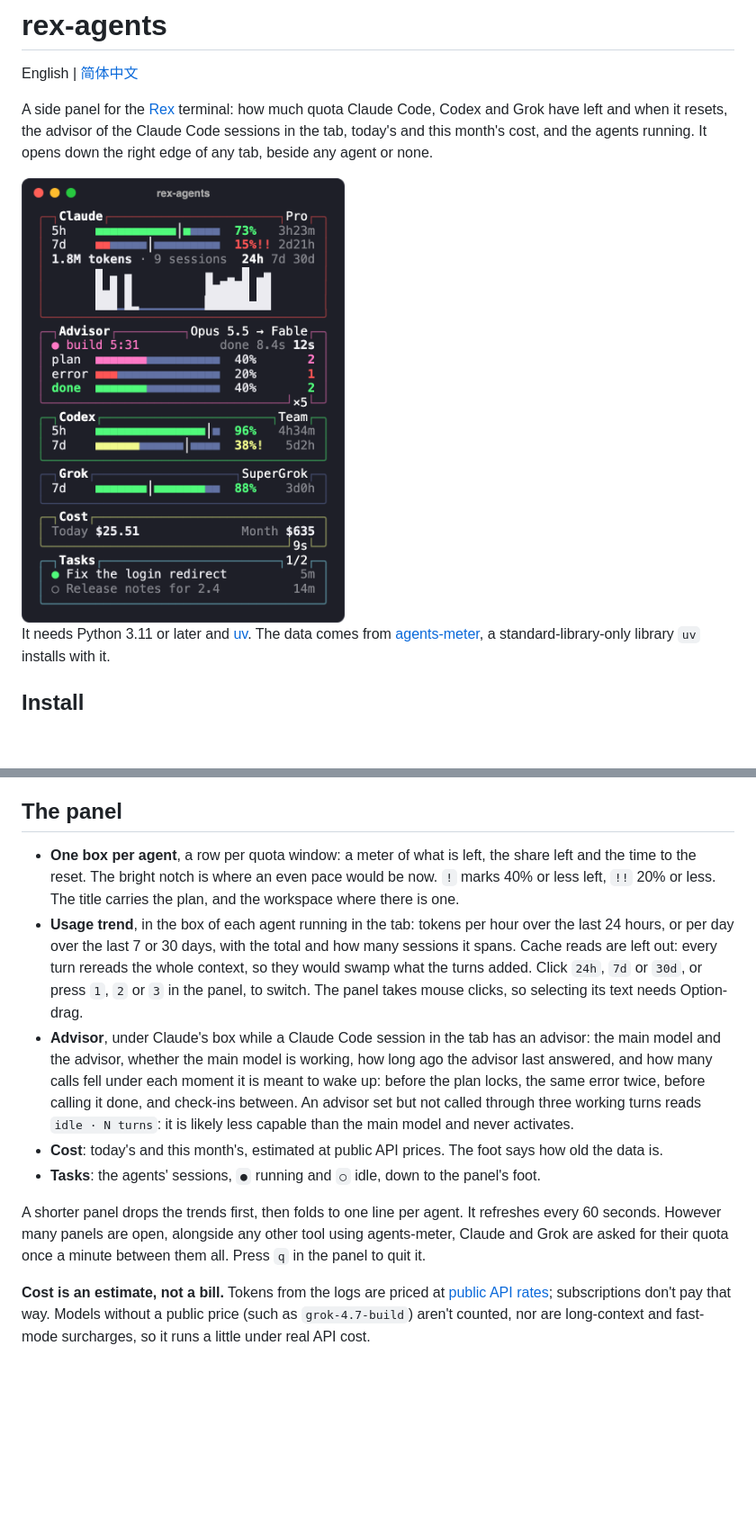
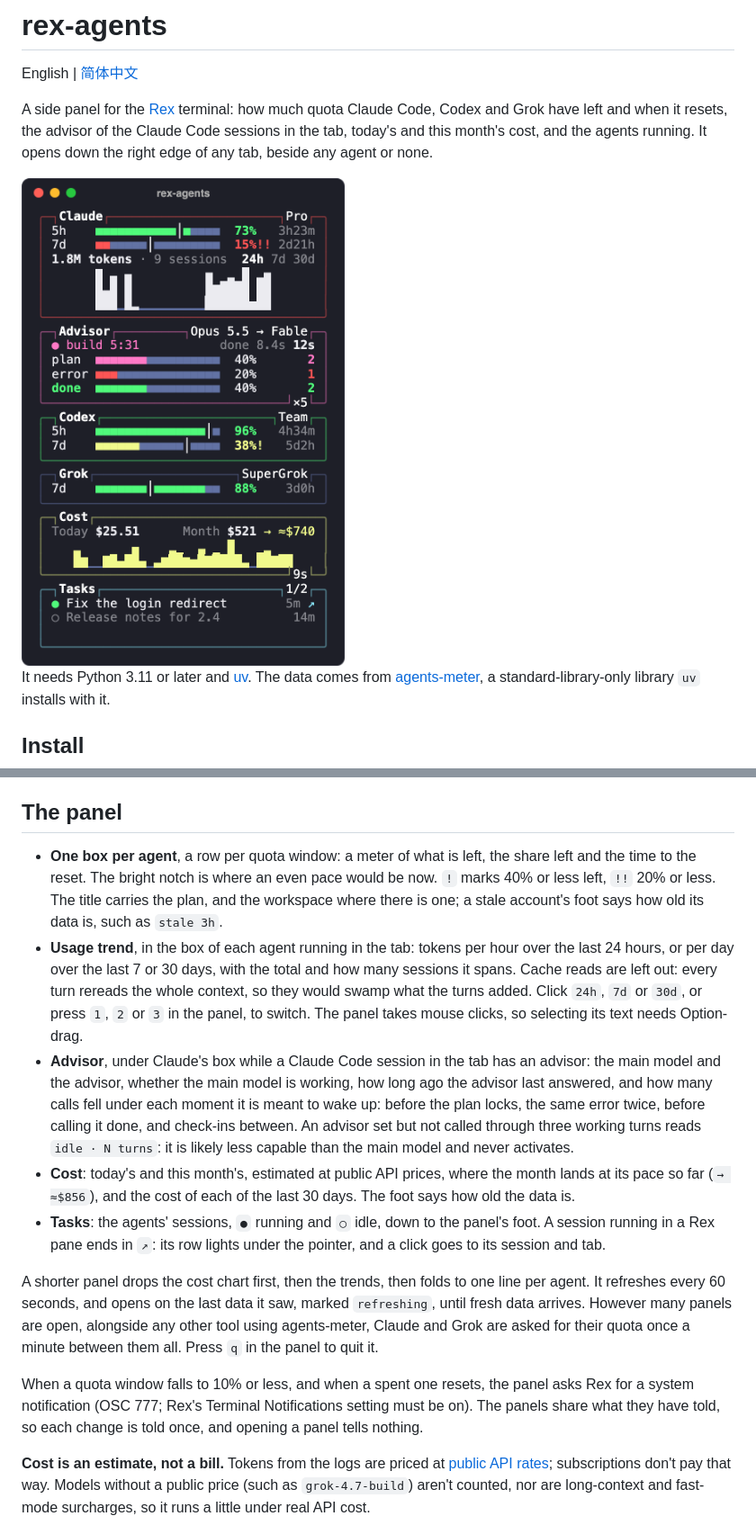
Before and after one commit to iskerwin/rex-agents, a Markdown page: README.md, 2 parts joined by grey strips. Shown at 90% size. Drawn GitHub-style; pictures changed too: img/panel.png; blank space fills up the shorter version.

```diff
--- a/README.md
+++ b/README.md
@@ -34,13 +34,15 @@ The panel shows this machine's agents, so it opens only in sessions on this mach
 
 ## The panel
 
-- **One box per agent**, a row per quota window: a meter of what is left, the share left and the time to the reset. The bright notch is where an even pace would be now. `!` marks 40% or less left, `!!` 20% or less. The title carries the plan, and the workspace where there is one.
+- **One box per agent**, a row per quota window: a meter of what is left, the share left and the time to the reset. The bright notch is where an even pace would be now. `!` marks 40% or less left, `!!` 20% or less. The title carries the plan, and the workspace where there is one; a stale account's foot says how old its data is, such as `stale 3h`.
 - **Usage trend**, in the box of each agent running in the tab: tokens per hour over the last 24 hours, or per day over the last 7 or 30 days, with the total and how many sessions it spans. Cache reads are left out: every turn rereads the whole context, so they would swamp what the turns added. Click `24h`, `7d` or `30d`, or press `1`, `2` or `3` in the panel, to switch. The panel takes mouse clicks, so selecting its text needs Option-drag.
 - **Advisor**, under Claude's box while a Claude Code session in the tab has an advisor: the main model and the advisor, whether the main model is working, how long ago the advisor last answered, and how many calls fell under each moment it is meant to wake up: before the plan locks, the same error twice, before calling it done, and check-ins between. An advisor set but not called through three working turns reads `idle · N turns`: it is likely less capable than the main model and never activates.
-- **Cost**: today's and this month's, estimated at public API prices. The foot says how old the data is.
-- **Tasks**: the agents' sessions, `●` running and `○` idle, down to the panel's foot.
+- **Cost**: today's and this month's, estimated at public API prices, where the month lands at its pace so far (`→ ≈$856`), and the cost of each of the last 30 days. The foot says how old the data is.
+- **Tasks**: the agents' sessions, `●` running and `○` idle, down to the panel's foot. A session running in a Rex pane ends in `↗`: its row lights under the pointer, and a click goes to its session and tab.
 
-A shorter panel drops the trends first, then folds to one line per agent. It refreshes every 60 seconds. However many panels are open, alongside any other tool using agents-meter, Claude and Grok are asked for their quota once a minute between them all. Press `q` in the panel to quit it.
+A shorter panel drops the cost chart first, then the trends, then folds to one line per agent. It refreshes every 60 seconds, and opens on the last data it saw, marked `refreshing`, until fresh data arrives. However many panels are open, alongside any other tool using agents-meter, Claude and Grok are asked for their quota once a minute between them all. Press `q` in the panel to quit it.
+
+When a quota window falls to 10% or less, and when a spent one resets, the panel asks Rex for a system notification (OSC 777; Rex's Terminal Notifications setting must be on). The panels share what they have told, so each change is told once, and opening a panel tells nothing.
 
 **Cost is an estimate, not a bill.** Tokens from the logs are priced at [public API rates](https://github.com/iskerwin/agents-meter/blob/main/agents_meter/pricing.py); subscriptions don't pay that way. Models without a public price (such as `grok-4.7-build`) aren't counted, nor are long-context and fast-mode surcharges, so it runs a little under real API cost.
 
```
Also changed, not shown: README.zh-CN.md (+6 -4 lines), 10 other files.
